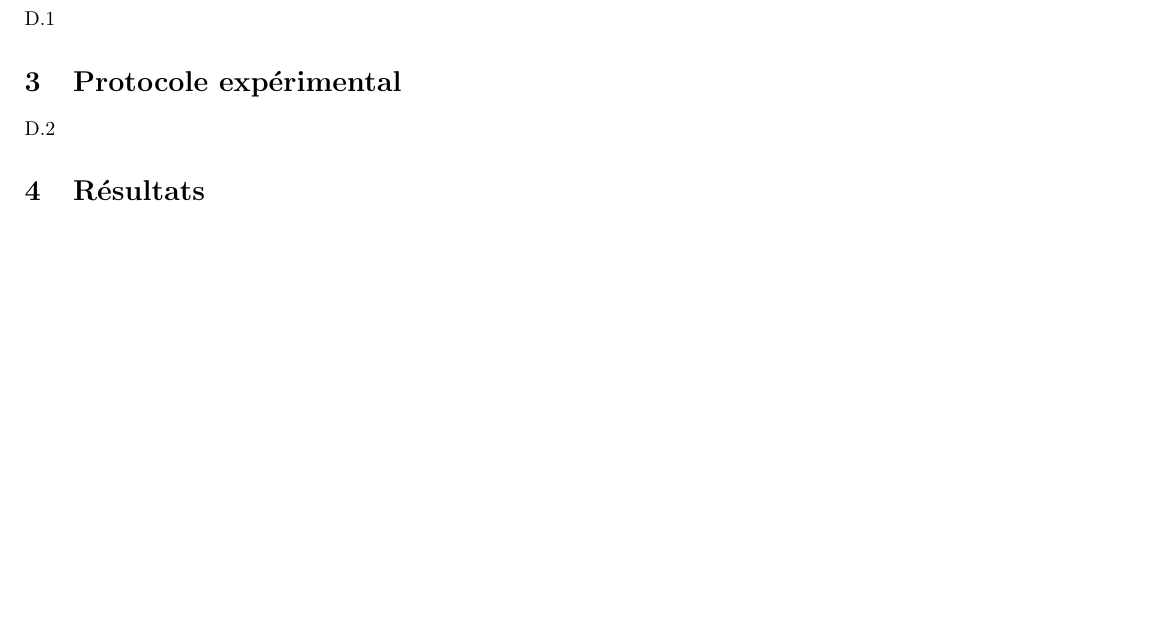
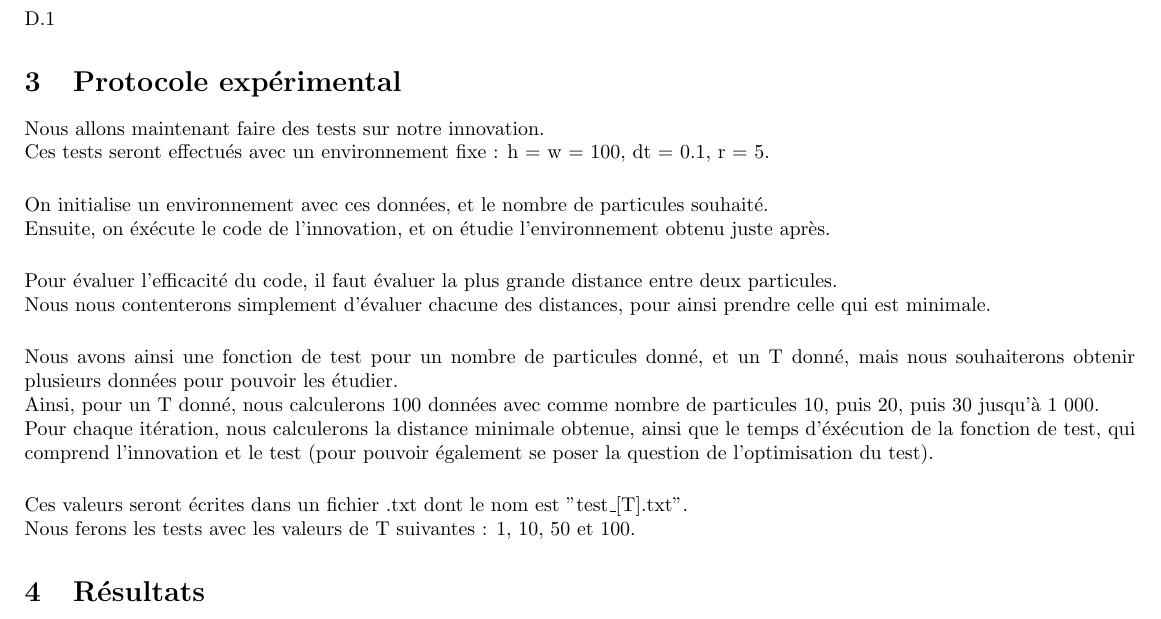
Before and after one commit to nathan-lecorre/particle-simulation, a LaTeX document (research_10/article.tex): part of the page, cut so that both start at the same text, the shorter picture padded with empty space. Compiled offline with pdfLaTeX.

Commit message:
Tâche D.2 : Modification de l'article et du makefile

```diff
--- a/research_10/article.tex
+++ b/research_10/article.tex
@@ -23,7 +23,27 @@ D.1
 
 \section{Protocole expérimental}
 
-D.2
+Nous allons maintenant faire des tests sur notre innovation.
+\\
+Ces tests seront effectués avec un environnement fixe : h = w = 100, dt = 0.1, r = 5.
+\\[5 mm]
+On initialise un environnement avec ces données, et le nombre de particules souhaité.
+\\
+Ensuite, on éxécute le code de l'innovation, et on étudie l'environnement obtenu juste après.
+\\[5 mm]
+Pour évaluer l'efficacité du code, il faut évaluer la plus grande distance entre deux particules.
+\\
+Nous nous contenterons simplement d'évaluer chacune des distances, pour ainsi prendre celle qui est minimale.
+\\[5 mm]
+Nous avons ainsi une fonction de test pour un nombre de particules donné, et un T donné, mais nous souhaiterons obtenir plusieurs données pour pouvoir les étudier.
+\\
+Ainsi, pour un T donné, nous calculerons 100 données avec comme nombre de particules 10, puis 20, puis 30 jusqu'à 1 000.
+\\
+Pour chaque itération, nous calculerons la distance minimale obtenue, ainsi que le temps d'éxécution de la fonction de test, qui comprend l'innovation et le test (pour pouvoir également se poser la question de l'optimisation du test).
+\\[5 mm]
+Ces valeurs seront écrites dans un fichier .txt dont le nom est "test\_[T].txt".
+\\
+Nous ferons les tests avec les valeurs de T suivantes : 1, 10, 50 et 100.
 
 \section{Résultats}
 
```
Also changed, not shown: Makefile, research_10/article.pdf.
